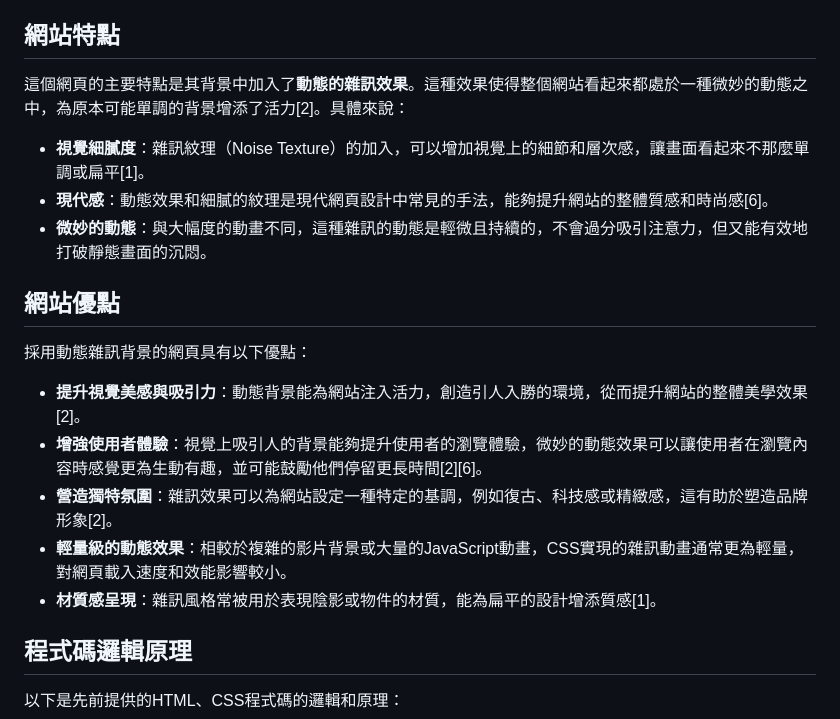
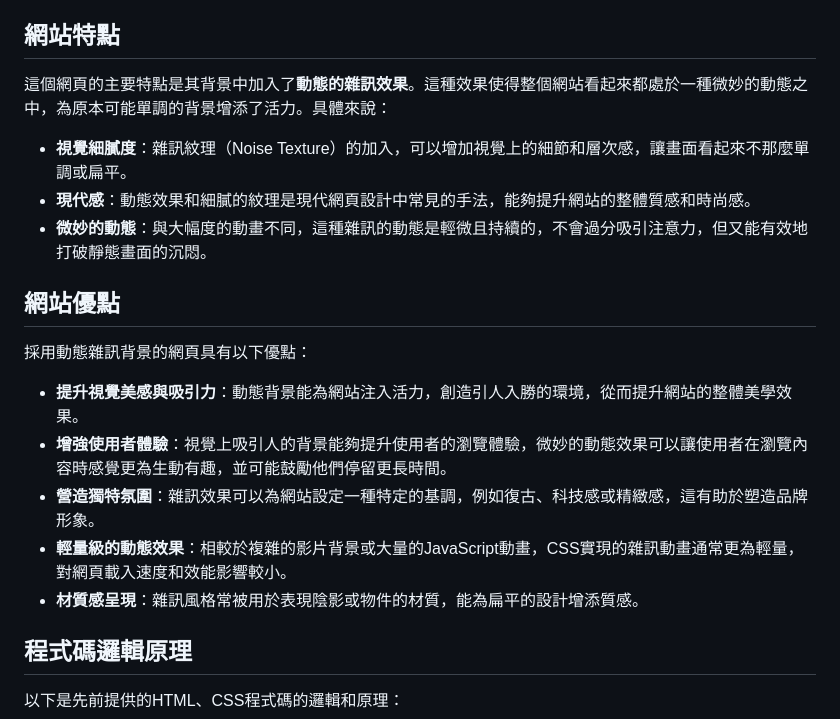
Before and after one commit to alfo0924/noiseAnim, a Markdown page: README.md, the part around the change. Drawn GitHub-style.

```diff
--- a/README.md
+++ b/README.md
@@ -1,21 +1,21 @@
 <a href="https://alfo0924.github.io/noiseAnim/">noiseAnim</a>
 ## 網站特點
 
-這個網頁的主要特點是其背景中加入了**動態的雜訊效果**。這種效果使得整個網站看起來都處於一種微妙的動態之中，為原本可能單調的背景增添了活力[2]。具體來說：
+這個網頁的主要特點是其背景中加入了**動態的雜訊效果**。這種效果使得整個網站看起來都處於一種微妙的動態之中，為原本可能單調的背景增添了活力。具體來說：
 
-*   **視覺細膩度**：雜訊紋理（Noise Texture）的加入，可以增加視覺上的細節和層次感，讓畫面看起來不那麼單調或扁平[1]。
-*   **現代感**：動態效果和細膩的紋理是現代網頁設計中常見的手法，能夠提升網站的整體質感和時尚感[6]。
+*   **視覺細膩度**：雜訊紋理（Noise Texture）的加入，可以增加視覺上的細節和層次感，讓畫面看起來不那麼單調或扁平。
+*   **現代感**：動態效果和細膩的紋理是現代網頁設計中常見的手法，能夠提升網站的整體質感和時尚感。
 *   **微妙的動態**：與大幅度的動畫不同，這種雜訊的動態是輕微且持續的，不會過分吸引注意力，但又能有效地打破靜態畫面的沉悶。
 
 ## 網站優點
 
 採用動態雜訊背景的網頁具有以下優點：
 
-*   **提升視覺美感與吸引力**：動態背景能為網站注入活力，創造引人入勝的環境，從而提升網站的整體美學效果[2]。
-*   **增強使用者體驗**：視覺上吸引人的背景能夠提升使用者的瀏覽體驗，微妙的動態效果可以讓使用者在瀏覽內容時感覺更為生動有趣，並可能鼓勵他們停留更長時間[2][6]。
-*   **營造獨特氛圍**：雜訊效果可以為網站設定一種特定的基調，例如復古、科技感或精緻感，這有助於塑造品牌形象[2]。
+*   **提升視覺美感與吸引力**：動態背景能為網站注入活力，創造引人入勝的環境，從而提升網站的整體美學效果。
+*   **增強使用者體驗**：視覺上吸引人的背景能夠提升使用者的瀏覽體驗，微妙的動態效果可以讓使用者在瀏覽內容時感覺更為生動有趣，並可能鼓勵他們停留更長時間。
+*   **營造獨特氛圍**：雜訊效果可以為網站設定一種特定的基調，例如復古、科技感或精緻感，這有助於塑造品牌形象。
 *   **輕量級的動態效果**：相較於複雜的影片背景或大量的JavaScript動畫，CSS實現的雜訊動畫通常更為輕量，對網頁載入速度和效能影響較小。
-*   **材質感呈現**：雜訊風格常被用於表現陰影或物件的材質，能為扁平的設計增添質感[1]。
+*   **材質感呈現**：雜訊風格常被用於表現陰影或物件的材質，能為扁平的設計增添質感。
 
 ## 程式碼邏輯原理
 
```
